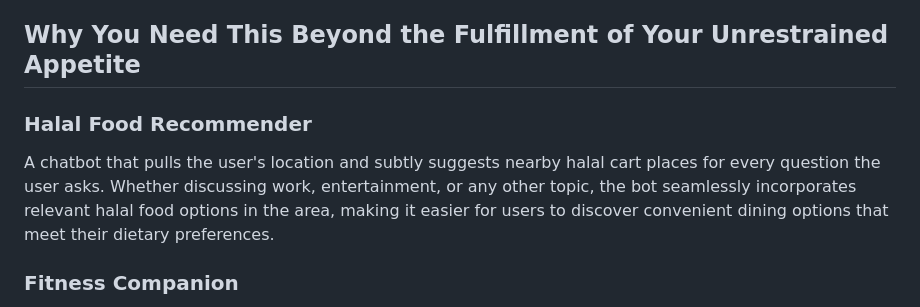
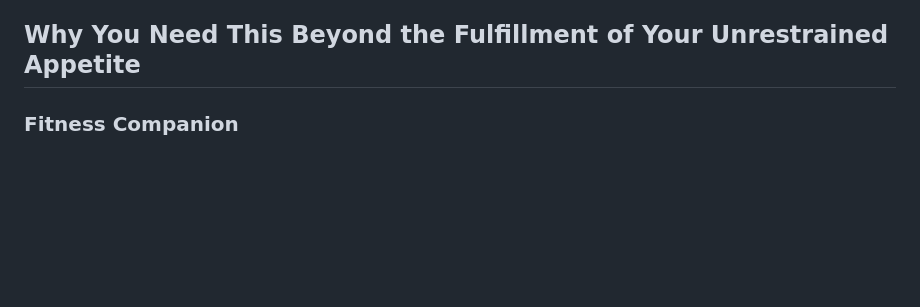
Before and after one commit to 8AVIANVS/Hooda, a Markdown page: README.md, the part around the change. Rendered like a GitHub page; blank space fills up the shorter version.

```diff
--- a/README.md
+++ b/README.md
@@ -3,9 +3,6 @@
 A web-based chatbot that integrates halal cart references into responses for user questions, with location-aware recommendations and interactive maps.
 
 ## Why You Need This Beyond the Fulfillment of Your Unrestrained Appetite
-
-### Halal Food Recommender
-A chatbot that pulls the user's location and subtly suggests nearby halal cart places for every question the user asks. Whether discussing work, entertainment, or any other topic, the bot seamlessly incorporates relevant halal food options in the area, making it easier for users to discover convenient dining options that meet their dietary preferences.
 
 ### Fitness Companion
 A chatbot that subtly reminds users of nearby parks, gyms, or running trails while discussing any topic. The bot naturally weaves in suggestions like "If you're feeling stressed about that work deadline, Green Park just 5 minutes from you has a great walking trail that might help clear your mind," encouraging physical activity as part of daily life without being pushy.
```
